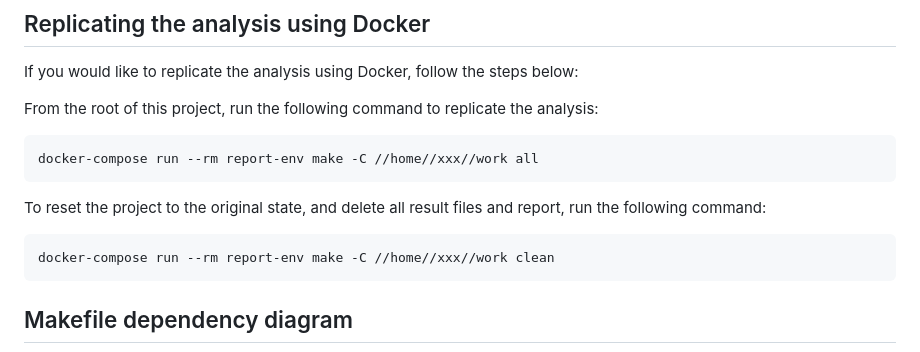
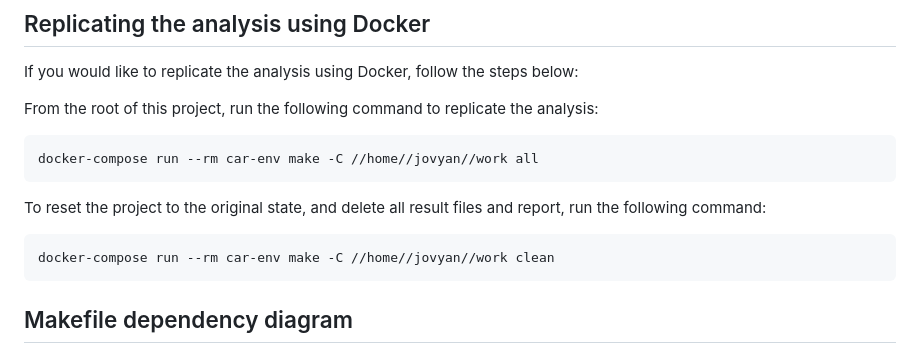
Before and after one commit to aimee0317/car_price_prediction, a Markdown page: README.md, the part around the change. Drawn GitHub-style.

Commit message:
Update readme to include docker compose info

````diff
--- a/README.md
+++ b/README.md
@@ -73,14 +73,14 @@ If you would like to replicate the analysis using Docker, follow the steps below
 From the root of this project, run the following command to replicate the analysis:
 
 ```
-docker-compose run --rm report-env make -C //home//xxx//work all
+docker-compose run --rm car-env make -C //home//jovyan//work all
 ```
 
 To reset the project to the original state, and delete all result files and report,
 run the following command:
 
 ```
-docker-compose run --rm report-env make -C //home//xxx//work clean
+docker-compose run --rm car-env make -C //home//jovyan//work clean
 ```
 
 
````
